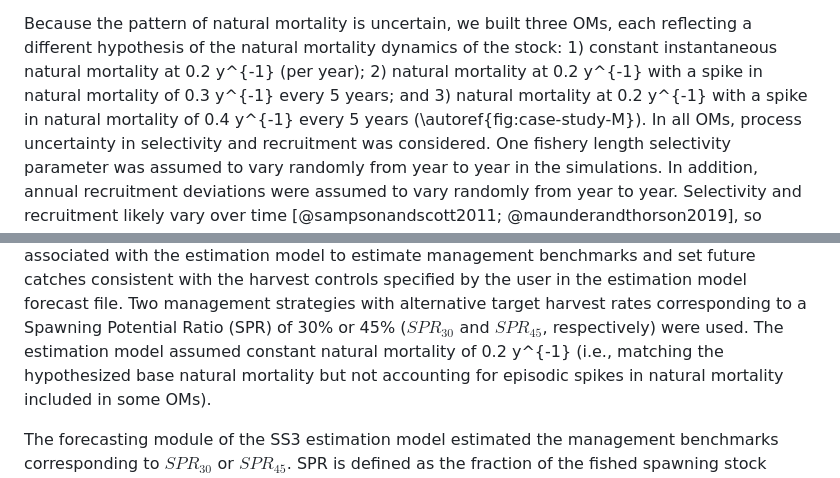
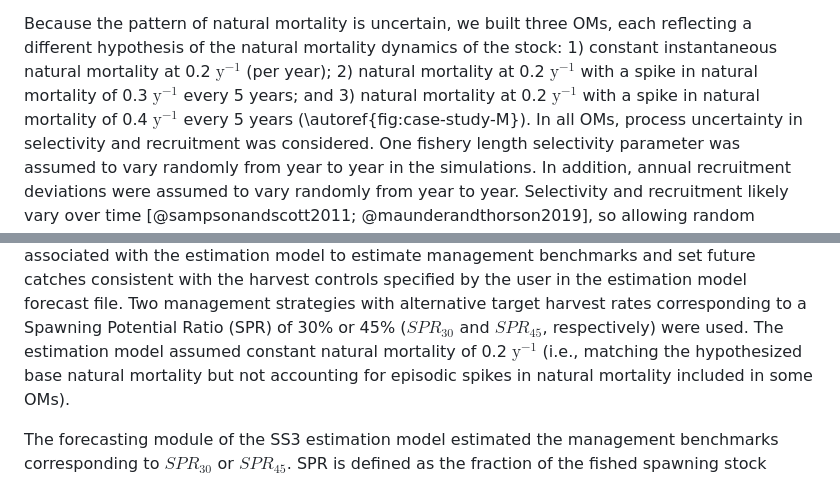
Before and after one commit to nmfs-fish-tools/SSMSE, a Markdown page: JOSS/paper.md, 2 parts joined by grey strips. Rendered like a GitHub page.

Commit message:
copy edits
additional edits to equation formatting

```diff
--- a/JOSS/paper.md
+++ b/JOSS/paper.md
@@ -223,10 +223,10 @@ one fishing fleet and one survey in both the operating and estimation models.
 
 Because the pattern of natural mortality is uncertain, we built three OMs, each
 reflecting a different hypothesis of the natural mortality dynamics of
-the stock: 1) constant instantaneous natural mortality at 0.2 y^{-1} (per year);
-2) natural mortality at 0.2 y^{-1} with a spike in natural mortality of
-0.3 y^{-1} every 5 years; and 3) natural mortality at 0.2
-y^{-1} with a spike in natural mortality of 0.4 y^{-1} every 5
+the stock: 1) constant instantaneous natural mortality at 0.2 $\text{y}^{-1}$ (per year);
+2) natural mortality at 0.2 $\text{y}^{-1}$ with a spike in natural mortality of
+0.3 $\text{y}^{-1}$ every 5 years; and 3) natural mortality at 0.2
+$\text{y}^{-1}$ with a spike in natural mortality of 0.4 $\text{y}^{-1}$ every 5
 years (\autoref{fig:case-study-M}). In all OMs, process uncertainty in
 selectivity and recruitment was considered. One fishery length selectivity
 parameter was assumed to vary randomly from year to year in the simulations. In
@@ -251,7 +251,7 @@ harvest controls specified by the user in the estimation model forecast file.
 Two management strategies with alternative target harvest rates corresponding to
 a Spawning Potential Ratio (SPR) of 30% or 45% ($SPR_{30}$ and
 $SPR_{45}$, respectively) were used. The estimation model assumed constant
-natural mortality of 0.2 y^{-1} (i.e., matching the hypothesized base natural
+natural mortality of 0.2 $\text{y}^{-1}$ (i.e., matching the hypothesized base natural
 mortality but not accounting for episodic spikes in natural mortality included in some OMs).
 
 The forecasting module of the SS3 estimation model estimated the management
```
